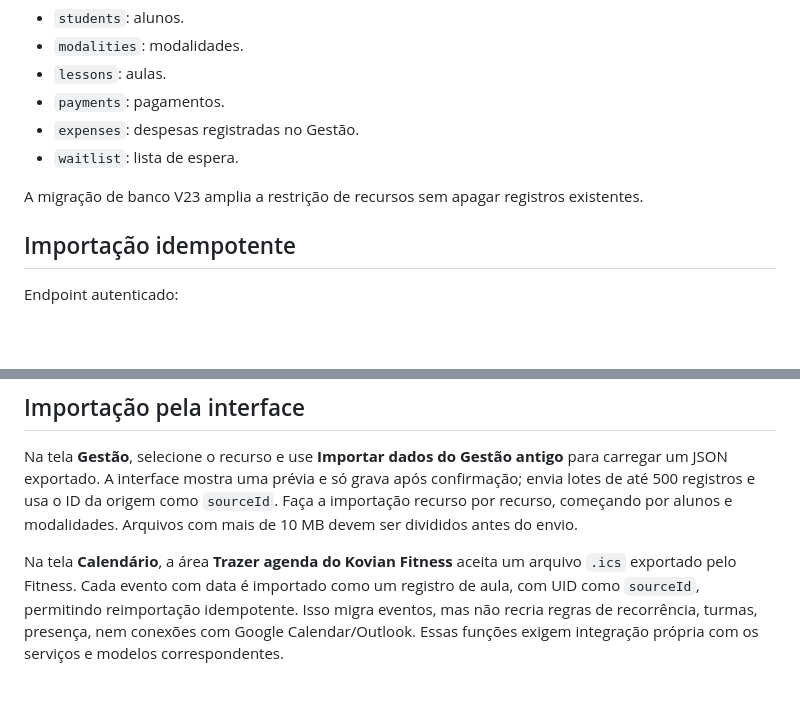
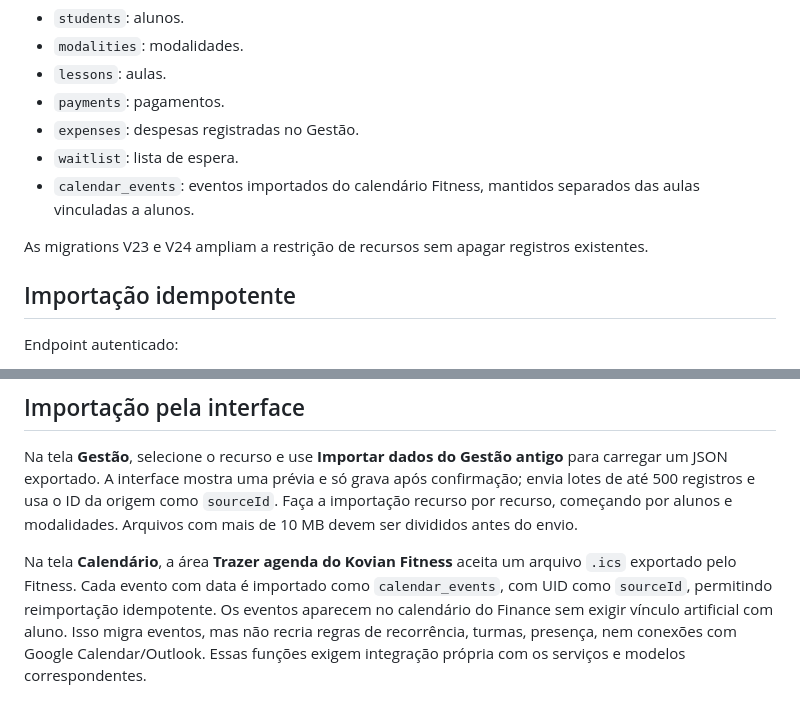
Before and after one commit to kovacsruan-stack/kovian-finance, a Markdown page: docs/MANAGEMENT_DATA_MIGRATION.md, 2 parts joined by grey strips. Drawn GitHub-style; blank space fills up the shorter version.

Commit message:
Document separate Fitness calendar event resource

```diff
--- a/docs/MANAGEMENT_DATA_MIGRATION.md
+++ b/docs/MANAGEMENT_DATA_MIGRATION.md
@@ -10,8 +10,9 @@ A camada de Gestão preserva os registros em `management_records`, separados por
 - `payments`: pagamentos.
 - `expenses`: despesas registradas no Gestão.
 - `waitlist`: lista de espera.
+- `calendar_events`: eventos importados do calendário Fitness, mantidos separados das aulas vinculadas a alunos.
 
-A migração de banco V23 amplia a restrição de recursos sem apagar registros existentes.
+As migrations V23 e V24 ampliam a restrição de recursos sem apagar registros existentes.
 
 ## Importação idempotente
 
@@ -47,4 +48,4 @@ O repositório contém o backend principal Java/Spring e um backend Python/FastA
 
 Na tela **Gestão**, selecione o recurso e use **Importar dados do Gestão antigo** para carregar um JSON exportado. A interface mostra uma prévia e só grava após confirmação; envia lotes de até 500 registros e usa o ID da origem como `sourceId`. Faça a importação recurso por recurso, começando por alunos e modalidades. Arquivos com mais de 10 MB devem ser divididos antes do envio.
 
-Na tela **Calendário**, a área **Trazer agenda do Kovian Fitness** aceita um arquivo `.ics` exportado pelo Fitness. Cada evento com data é importado como um registro de aula, com UID como `sourceId`, permitindo reimportação idempotente. Isso migra eventos, mas não recria regras de recorrência, turmas, presença, nem conexões com Google Calendar/Outlook. Essas funções exigem integração própria com os serviços e modelos correspondentes.
+Na tela **Calendário**, a área **Trazer agenda do Kovian Fitness** aceita um arquivo `.ics` exportado pelo Fitness. Cada evento com data é importado como `calendar_events`, com UID como `sourceId`, permitindo reimportação idempotente. Os eventos aparecem no calendário do Finance sem exigir vínculo artificial com aluno. Isso migra eventos, mas não recria regras de recorrência, turmas, presença, nem conexões com Google Calendar/Outlook. Essas funções exigem integração própria com os serviços e modelos correspondentes.
```
